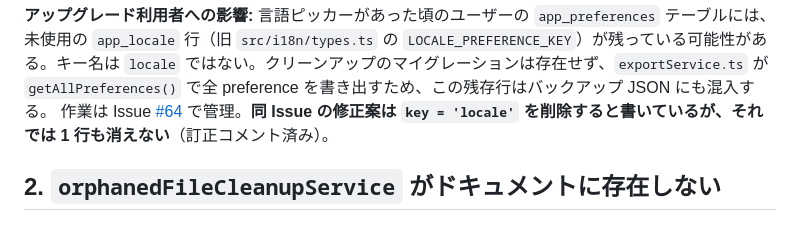
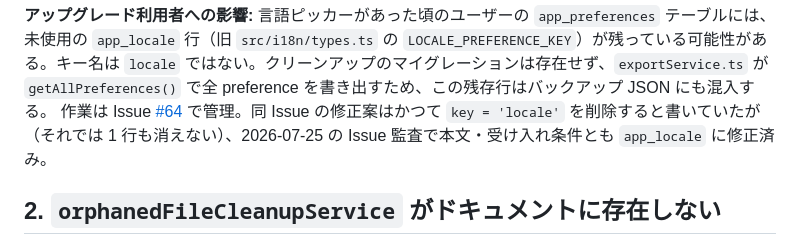
Before and after one commit to kmch4n/SnowLog, a Markdown page: .memory/doc-drift.md, the part around the change. Rendered like a GitHub page.

Commit message:
[📝] Note that #64 body now names the app_locale key
The doc-drift entry warned that the issue proposed deleting a key that
was never written. That has been corrected in the issue itself during
the 2026-07-25 issue audit, so the warning now describes history rather
than a live trap.

```diff
--- a/.memory/doc-drift.md
+++ b/.memory/doc-drift.md
@@ -31,7 +31,7 @@ status: active
 **正しく書けている場所:** `.claude/CLAUDE.md` は「i18n is device-locale-only (no runtime switching)」と正確に記述している。仕様を確認するときはこちらを見る。
 
 **アップグレード利用者への影響:** 言語ピッカーがあった頃のユーザーの `app_preferences` テーブルには、未使用の `app_locale` 行（旧 `src/i18n/types.ts` の `LOCALE_PREFERENCE_KEY`）が残っている可能性がある。キー名は `locale` ではない。クリーンアップのマイグレーションは存在せず、`exportService.ts` が `getAllPreferences()` で全 preference を書き出すため、この残存行はバックアップ JSON にも混入する。
-作業は Issue [#64](https://github.com/kmch4n/SnowLog/issues/64) で管理。**同 Issue の修正案は `key = 'locale'` を削除すると書いているが、それでは 1 行も消えない**（訂正コメント済み）。
+作業は Issue [#64](https://github.com/kmch4n/SnowLog/issues/64) で管理。同 Issue の修正案はかつて `key = 'locale'` を削除すると書いていたが（それでは 1 行も消えない）、2026-07-25 の Issue 監査で本文・受け入れ条件とも `app_locale` に修正済み。
 
 ## 2. `orphanedFileCleanupService` がドキュメントに存在しない
 
```
